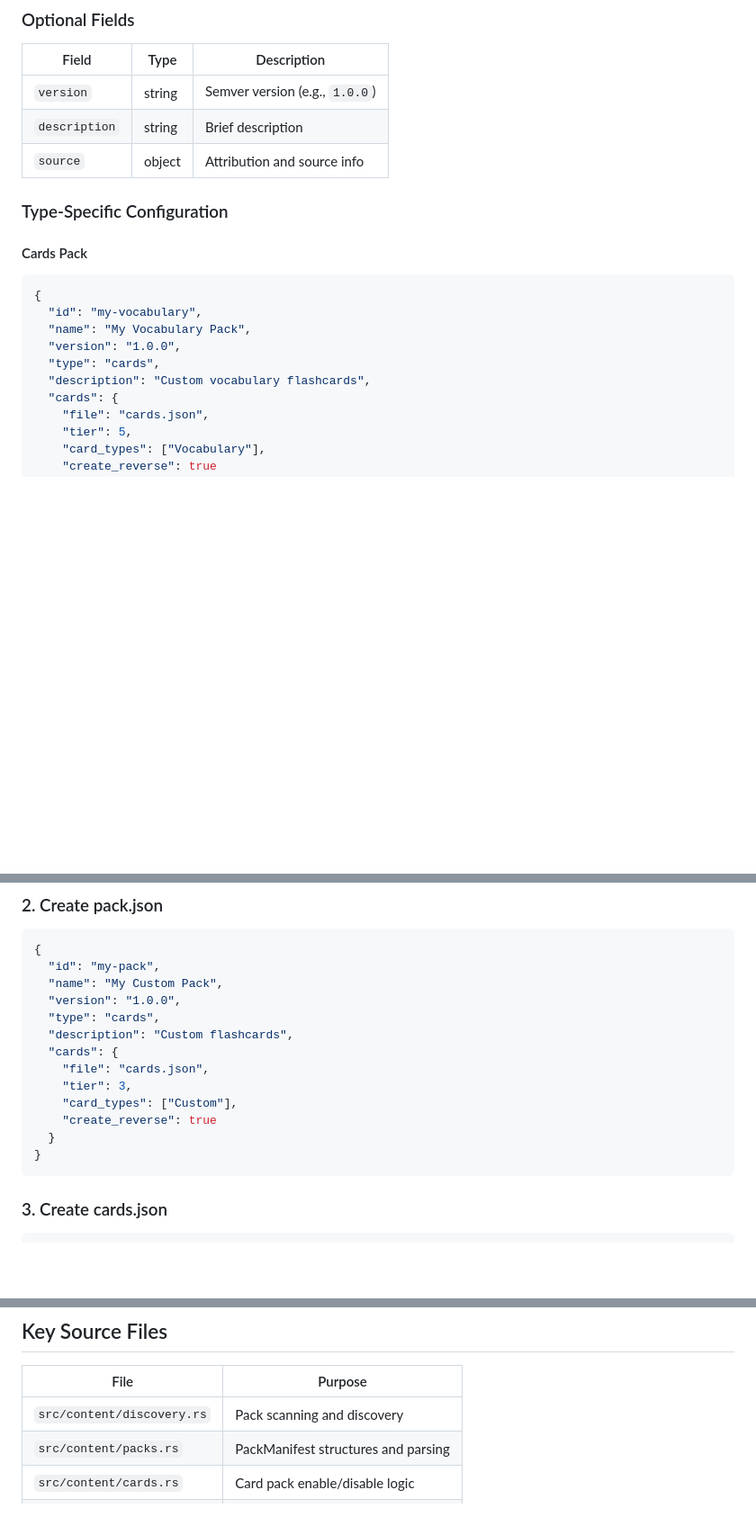
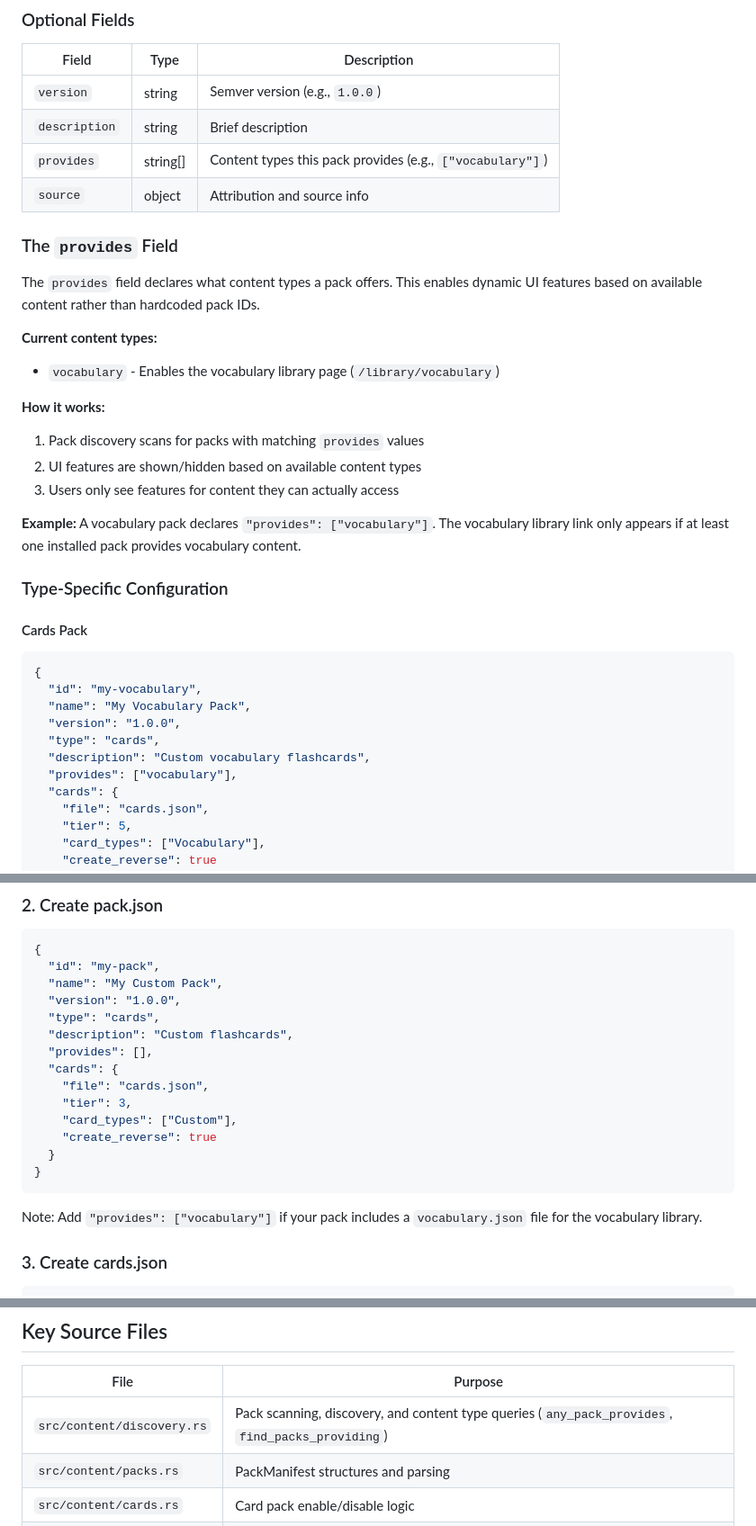
Before and after one commit to PheelaV/kr_notebook, a Markdown page: doc/06_packs.md, 3 parts joined by grey strips. Shown at 90% size. Rendered like a GitHub page; blank space fills up the shorter version.

Commit message:
docs(packs): document provides field for content type discovery

````diff
--- a/doc/06_packs.md
+++ b/doc/06_packs.md
@@ -73,7 +73,22 @@ Every pack requires a `pack.json` manifest in its root directory.
 |-------|------|-------------|
 | `version` | string | Semver version (e.g., `1.0.0`) |
 | `description` | string | Brief description |
+| `provides` | string[] | Content types this pack provides (e.g., `["vocabulary"]`) |
 | `source` | object | Attribution and source info |
+
+### The `provides` Field
+
+The `provides` field declares what content types a pack offers. This enables dynamic UI features based on available content rather than hardcoded pack IDs.
+
+**Current content types:**
+- `vocabulary` - Enables the vocabulary library page (`/library/vocabulary`)
+
+**How it works:**
+1. Pack discovery scans for packs with matching `provides` values
+2. UI features are shown/hidden based on available content types
+3. Users only see features for content they can actually access
+
+**Example:** A vocabulary pack declares `"provides": ["vocabulary"]`. The vocabulary library link only appears if at least one installed pack provides vocabulary content.
 
 ### Type-Specific Configuration
 
@@ -86,6 +101,7 @@ Every pack requires a `pack.json` manifest in its root directory.
   "version": "1.0.0",
   "type": "cards",
   "description": "Custom vocabulary flashcards",
+  "provides": ["vocabulary"],
   "cards": {
     "file": "cards.json",
     "tier": 5,
@@ -362,6 +378,7 @@ mkdir -p data/content/packs/my-pack
   "version": "1.0.0",
   "type": "cards",
   "description": "Custom flashcards",
+  "provides": [],
   "cards": {
     "file": "cards.json",
     "tier": 3,
@@ -370,6 +387,8 @@ mkdir -p data/content/packs/my-pack
   }
 }
 ```
+
+Note: Add `"provides": ["vocabulary"]` if your pack includes a `vocabulary.json` file for the vocabulary library.
 
 ### 3. Create cards.json
 
@@ -490,7 +509,7 @@ User role for admin determination.
 
 | File | Purpose |
 |------|---------|
-| `src/content/discovery.rs` | Pack scanning and discovery |
+| `src/content/discovery.rs` | Pack scanning, discovery, and content type queries (`any_pack_provides`, `find_packs_providing`) |
 | `src/content/packs.rs` | PackManifest structures and parsing |
 | `src/content/cards.rs` | Card pack enable/disable logic |
 | `src/content/audio.rs` | Audio pack resolution |
````
